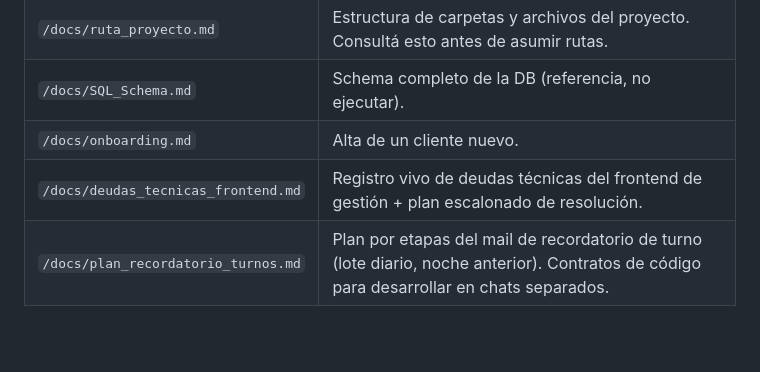
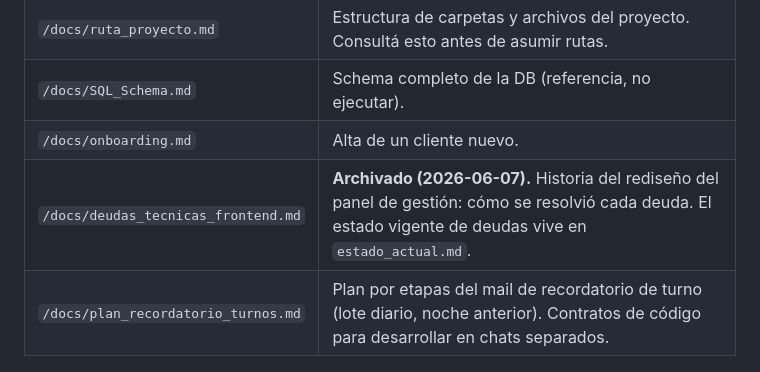
Before and after one commit to faculuna1097/sistema_gestion_barberia, a Markdown page: CLAUDE.md, the part around the change. Drawn GitHub-style; blank space fills up the shorter version.

```diff
--- a/CLAUDE.md
+++ b/CLAUDE.md
@@ -64,7 +64,7 @@ Excepción: podés leer los archivos `.md` de contexto general (los que están e
 | `/docs/ruta_proyecto.md` | Estructura de carpetas y archivos del proyecto. Consultá esto antes de asumir rutas. |
 | `/docs/SQL_Schema.md` | Schema completo de la DB (referencia, no ejecutar). |
 | `/docs/onboarding.md`| Alta de un cliente nuevo.
-| `/docs/deudas_tecnicas_frontend.md` | Registro vivo de deudas técnicas del frontend de gestión + plan escalonado de resolución. |
+| `/docs/deudas_tecnicas_frontend.md` | **Archivado (2026-06-07).** Historia del rediseño del panel de gestión: cómo se resolvió cada deuda. El estado vigente de deudas vive en `estado_actual.md`. |
 | `/docs/plan_recordatorio_turnos.md` | Plan por etapas del mail de recordatorio de turno (lote diario, noche anterior). Contratos de código para desarrollar en chats separados. |
 
 
```
Also changed, not shown: docs/deudas_tecnicas_frontend.md (+10 -2 lines), docs/estado_actual.md (+12 -2 lines).
